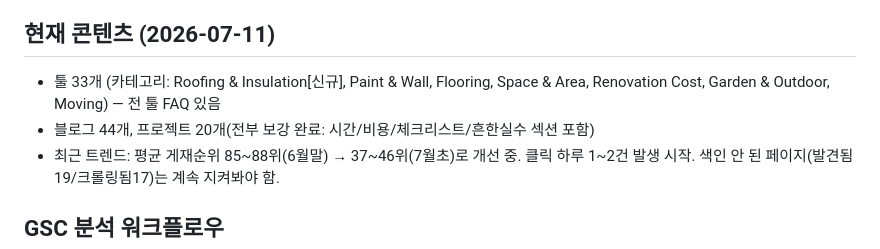
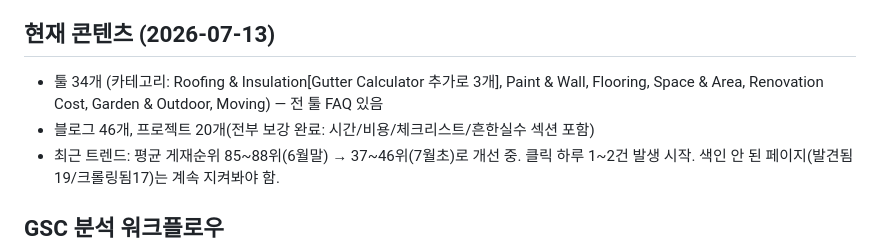
Before and after one commit to canghun13/diycalckit, a Markdown page: handover.md, the part around the change. Rendered like a GitHub page.

Commit message:
handover.md: 콘텐츠 개수 최신화 (34툴/46블로그/20프로젝트)

```diff
--- a/handover.md
+++ b/handover.md
@@ -37,9 +37,9 @@
 - 벽지 블로그 3개, primer 블로그 3개에서 `<div class="blog-content">` 래퍼/`</div>` 누락으로 CSS 안 먹던 버그 있었음, 수정 완료.
 - FAQ 리치 스니펫은 2026-05-07부로 Google이 완전 폐지함 — FAQ 콘텐츠는 계속 넣되 "리치스니펫용"이라고 생각하지 말 것, Rich Results Test로 검증할 필요 없음.
 
-## 현재 콘텐츠 (2026-07-11)
-- 툴 33개 (카테고리: Roofing & Insulation[신규], Paint & Wall, Flooring, Space & Area, Renovation Cost, Garden & Outdoor, Moving) — 전 툴 FAQ 있음
-- 블로그 44개, 프로젝트 20개(전부 보강 완료: 시간/비용/체크리스트/흔한실수 섹션 포함)
+## 현재 콘텐츠 (2026-07-13)
+- 툴 34개 (카테고리: Roofing & Insulation[Gutter Calculator 추가로 3개], Paint & Wall, Flooring, Space & Area, Renovation Cost, Garden & Outdoor, Moving) — 전 툴 FAQ 있음
+- 블로그 46개, 프로젝트 20개(전부 보강 완료: 시간/비용/체크리스트/흔한실수 섹션 포함)
 - 최근 트렌드: 평균 게재순위 85~88위(6월말) → 37~46위(7월초)로 개선 중. 클릭 하루 1~2건 발생 시작. 색인 안 된 페이지(발견됨19/크롤링됨17)는 계속 지켜봐야 함.
 
 ## GSC 분석 워크플로우
```
